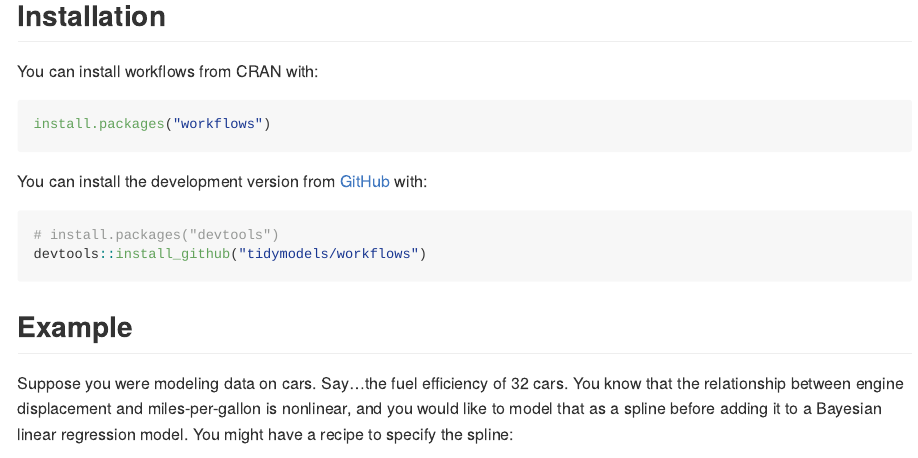
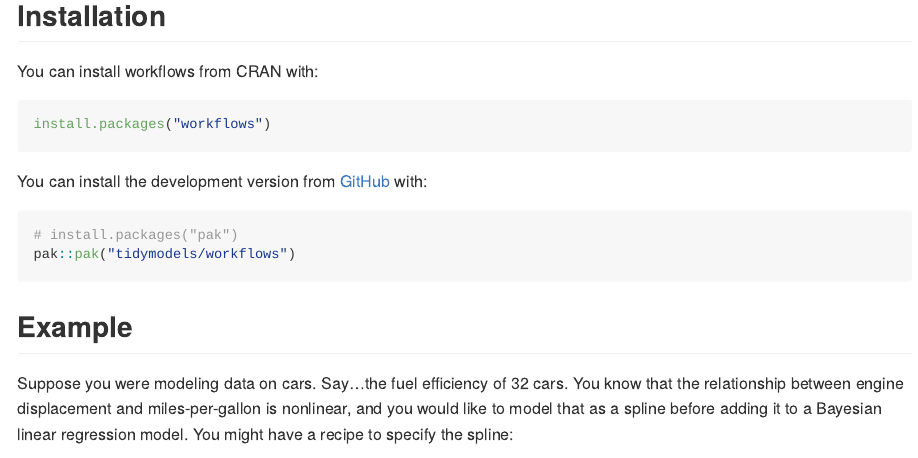
Before and after one commit to tidymodels/workflows, an R Markdown document (README.Rmd): the page in a window 1100 px wide, from 450 px down. The pictures show the output file README.md that the author committed with the source, drawn offline in the style of GitHub; badge pictures from the web are left out.

Commit message:
transition remotes -> pak

````diff
--- a/README.Rmd
+++ b/README.Rmd
@@ -44,8 +44,8 @@
 You can install the development version from [GitHub](https://github.com/) with:
 
 ``` r
-# install.packages("devtools")
-devtools::install_github("tidymodels/workflows")
+# install.packages("pak")
+pak::pak("tidymodels/workflows")
 ```
 
 ## Example
````
Also changed, not shown: README.md.
